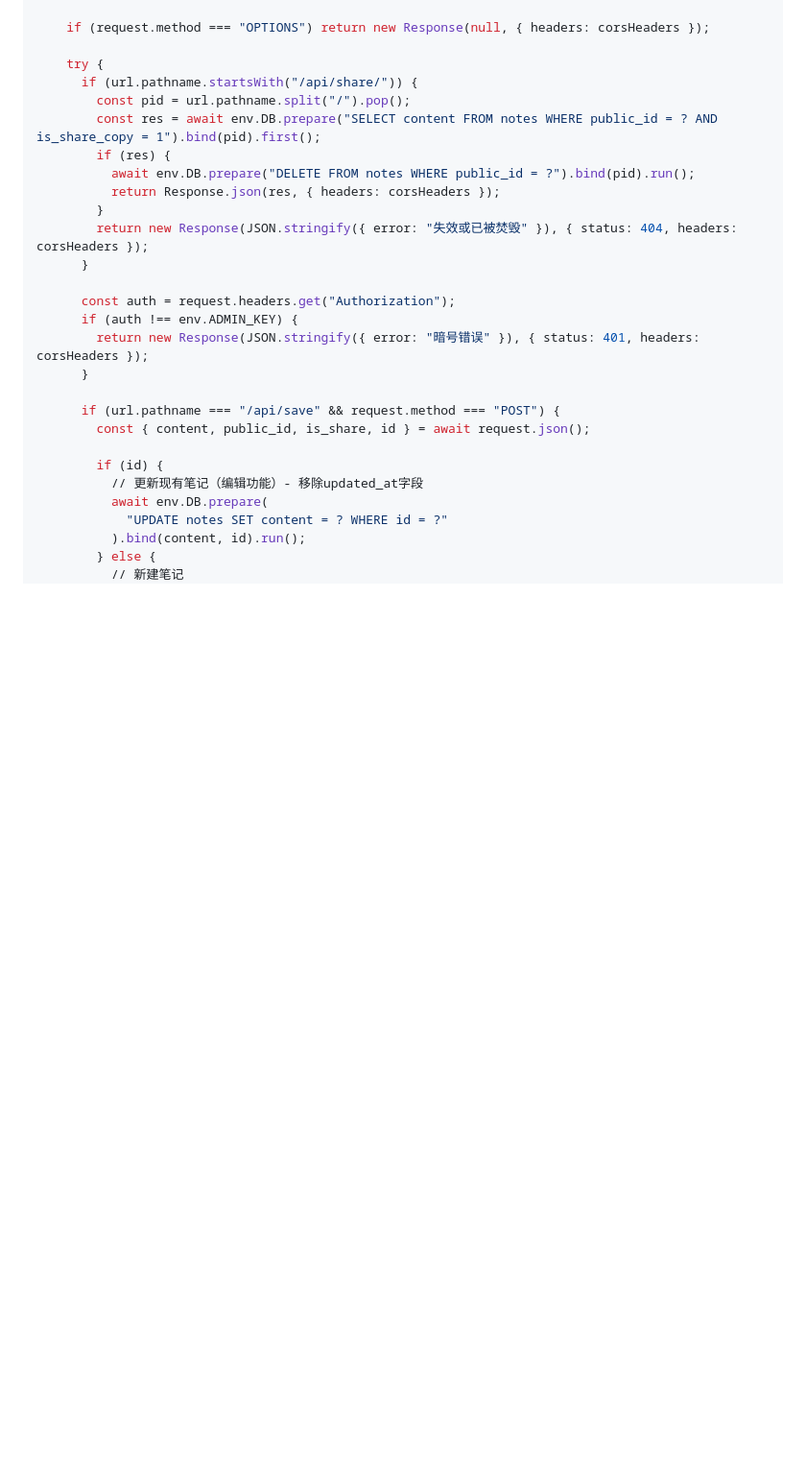
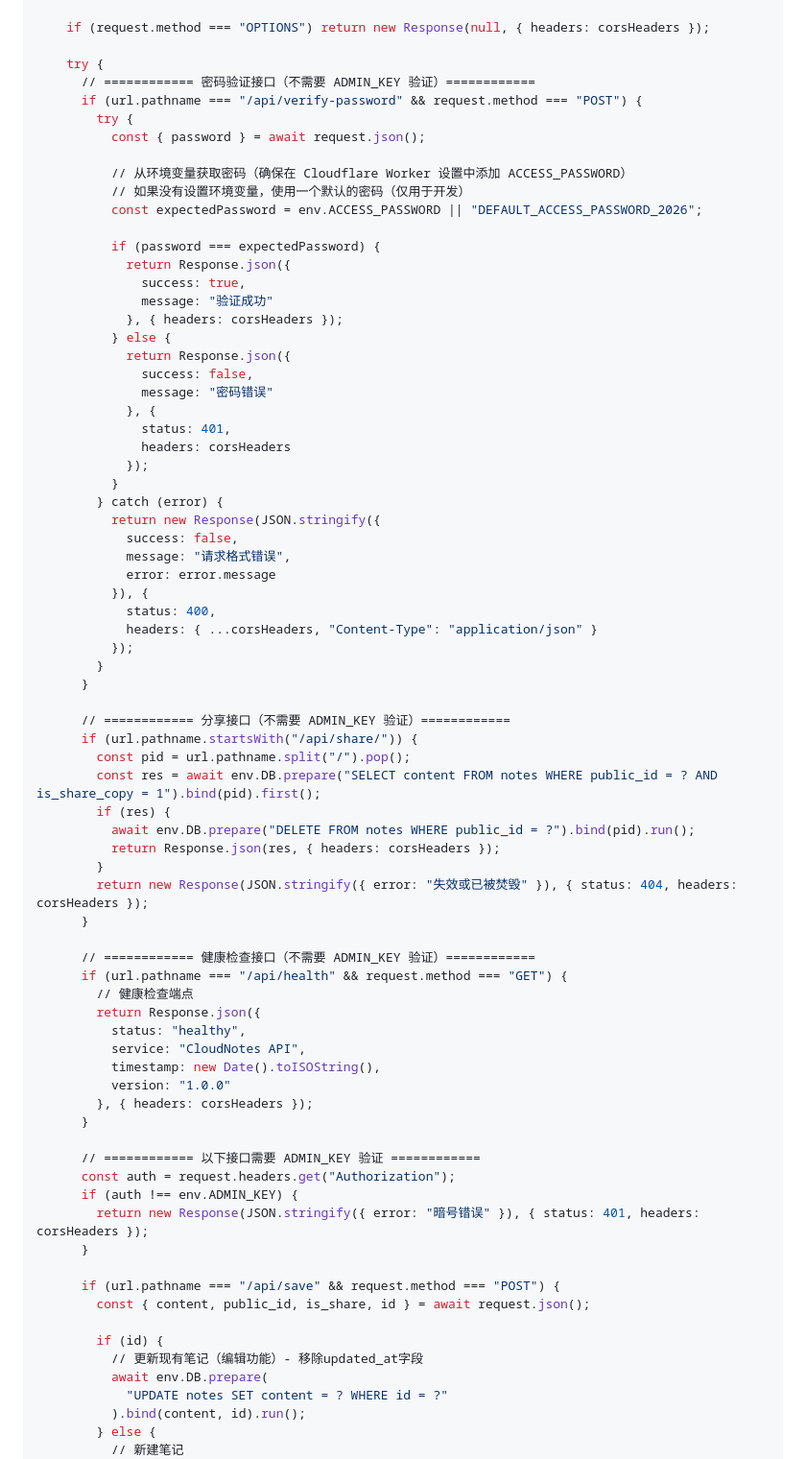
Before and after one commit to mylonggg/my_notes, a Markdown page: src/worker.md, the part around one of its changes. Shown at 96% size. Rendered like a GitHub page; blank space fills up the shorter version.

```diff
--- a/src/worker.md
+++ b/src/worker.md
@@ -11,6 +11,42 @@ export default {
     if (request.method === "OPTIONS") return new Response(null, { headers: corsHeaders });
 
     try {
+      // ============ 密码验证接口（不需要 ADMIN_KEY 验证）============
+      if (url.pathname === "/api/verify-password" && request.method === "POST") {
+        try {
+          const { password } = await request.json();
+
+          // 从环境变量获取密码（确保在 Cloudflare Worker 设置中添加 ACCESS_PASSWORD）
+          // 如果没有设置环境变量，使用一个默认的密码（仅用于开发）
+          const expectedPassword = env.ACCESS_PASSWORD || "DEFAULT_ACCESS_PASSWORD_2026";
+
+          if (password === expectedPassword) {
+            return Response.json({
+              success: true,
+              message: "验证成功"
+            }, { headers: corsHeaders });
+          } else {
+            return Response.json({
+              success: false,
+              message: "密码错误"
+            }, {
+              status: 401,
+              headers: corsHeaders
+            });
+          }
+        } catch (error) {
+          return new Response(JSON.stringify({
+            success: false,
+            message: "请求格式错误",
+            error: error.message
+          }), {
+            status: 400,
+            headers: { ...corsHeaders, "Content-Type": "application/json" }
+          });
+        }
+      }
+
+      // ============ 分享接口（不需要 ADMIN_KEY 验证）============
       if (url.pathname.startsWith("/api/share/")) {
         const pid = url.pathname.split("/").pop();
         const res = await env.DB.prepare("SELECT content FROM notes WHERE public_id = ? AND is_share_copy = 1").bind(pid).first();
@@ -21,6 +57,18 @@ export default {
         return new Response(JSON.stringify({ error: "失效或已被焚毁" }), { status: 404, headers: corsHeaders });
       }
 
+      // ============ 健康检查接口（不需要 ADMIN_KEY 验证）============
+      if (url.pathname === "/api/health" && request.method === "GET") {
+        // 健康检查端点
+        return Response.json({
+          status: "healthy",
+          service: "CloudNotes API",
+          timestamp: new Date().toISOString(),
+          version: "1.0.0"
+        }, { headers: corsHeaders });
+      }
+
+      // ============ 以下接口需要 ADMIN_KEY 验证 ============
       const auth = request.headers.get("Authorization");
       if (auth !== env.ADMIN_KEY) {
         return new Response(JSON.stringify({ error: "暗号错误" }), { status: 401, headers: corsHeaders });
```
Also changed, not shown: other parts of src/worker.md (+0 -10 lines).
